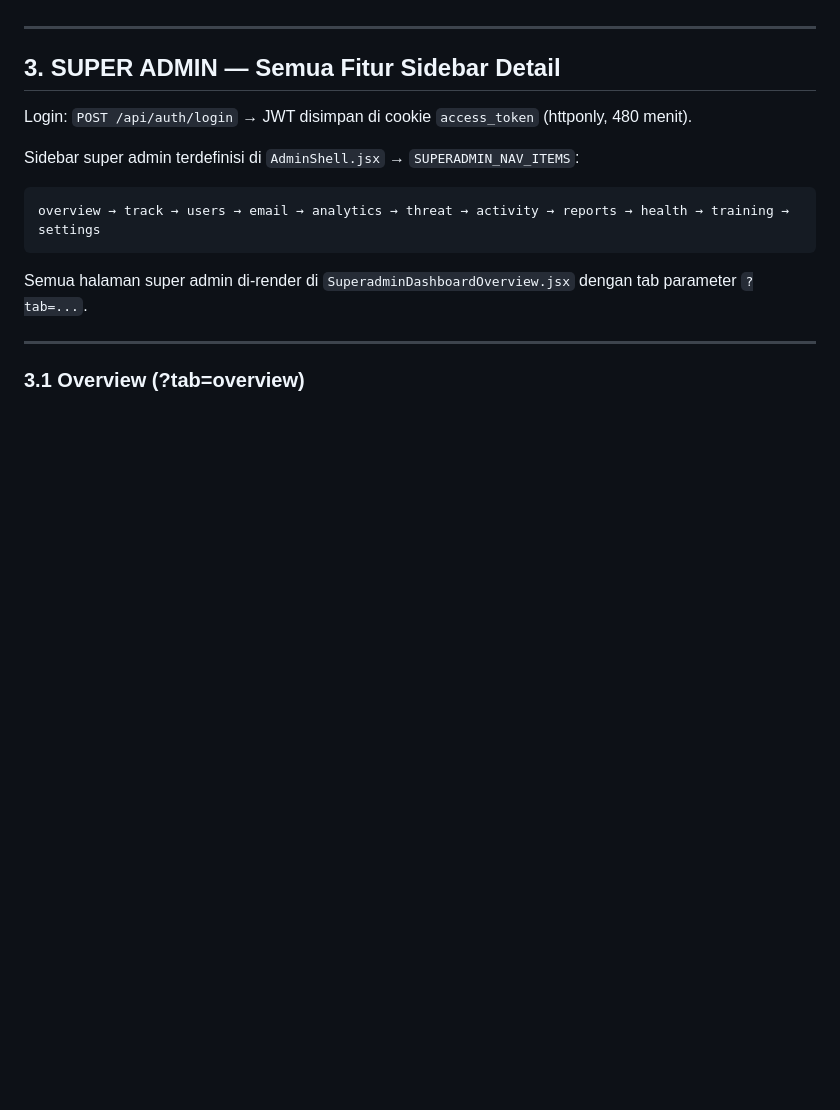
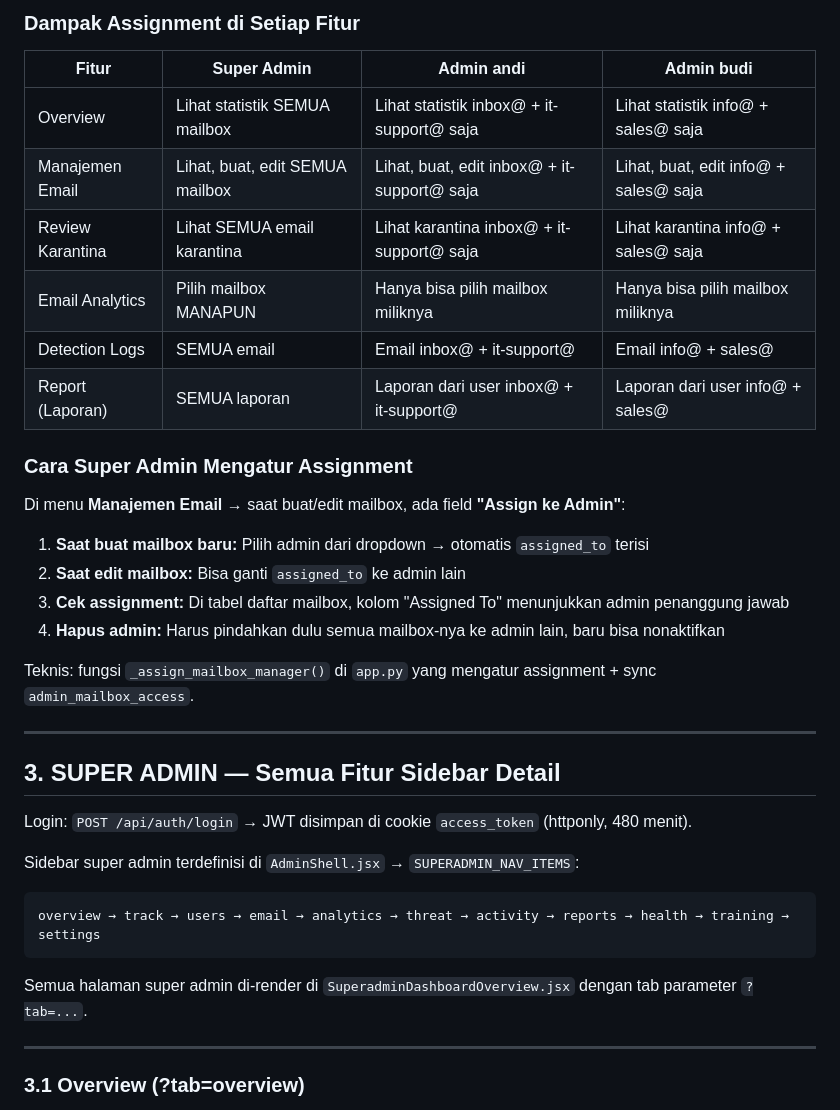
Before and after one commit to wi5nuu/ML-Powered-Anti-Phishing-and-Spam-Filtering, a Markdown page: docs/SYSTEM_WORKFLOW.md, the part around one of its changes. Drawn GitHub-style; blank space fills up the shorter version.

```diff
--- a/docs/SYSTEM_WORKFLOW.md
+++ b/docs/SYSTEM_WORKFLOW.md
@@ -62,3 +126,24 @@ flowchart TB
+### Dampak Assignment di Setiap Fitur
+
+| Fitur | Super Admin | Admin andi | Admin budi |
+|-------|-------------|------------|------------|
+| Overview | Lihat statistik SEMUA mailbox | Lihat statistik inbox@ + it-support@ saja | Lihat statistik info@ + sales@ saja |
+| Manajemen Email | Lihat, buat, edit SEMUA mailbox | Lihat, buat, edit inbox@ + it-support@ saja | Lihat, buat, edit info@ + sales@ saja |
+| Review Karantina | Lihat SEMUA email karantina | Lihat karantina inbox@ + it-support@ saja | Lihat karantina info@ + sales@ saja |
+| Email Analytics | Pilih mailbox MANAPUN | Hanya bisa pilih mailbox miliknya | Hanya bisa pilih mailbox miliknya |
+| Detection Logs | SEMUA email | Email inbox@ + it-support@ | Email info@ + sales@ |
+| Report (Laporan) | SEMUA laporan | Laporan dari user inbox@ + it-support@ | Laporan dari user info@ + sales@ |
+
+### Cara Super Admin Mengatur Assignment
+
+Di menu **Manajemen Email** → saat buat/edit mailbox, ada field **"Assign ke Admin"**:
+
+1. **Saat buat mailbox baru:** Pilih admin dari dropdown → otomatis `assigned_to` terisi
+2. **Saat edit mailbox:** Bisa ganti `assigned_to` ke admin lain
+3. **Cek assignment:** Di tabel daftar mailbox, kolom "Assigned To" menunjukkan admin penanggung jawab
+4. **Hapus admin:** Harus pindahkan dulu semua mailbox-nya ke admin lain, baru bisa nonaktifkan
+
+Teknis: fungsi `_assign_mailbox_manager()` di `app.py` yang mengatur assignment + sync `admin_mailbox_access`.
 
 ---
 
```
Also changed, not shown: other parts of docs/SYSTEM_WORKFLOW.md (+64 -0 lines).
